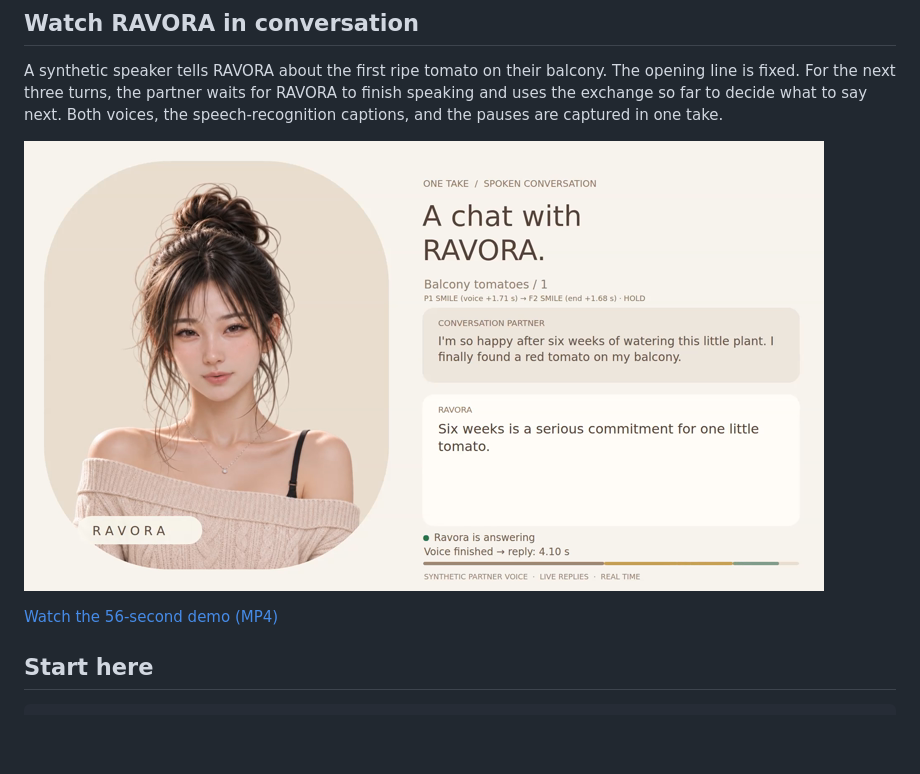
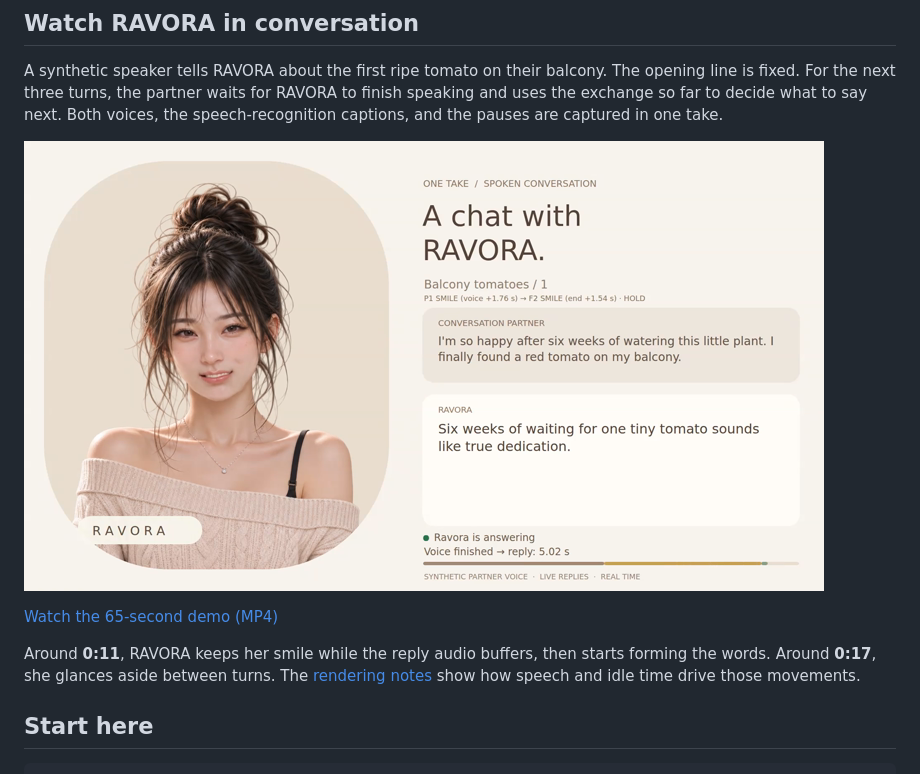
Before and after one commit to yukimurata0421/ravora-case-study-public, a Markdown page: README.md, the part around the change. Drawn GitHub-style; pictures changed too: docs/images/balcony-tomato-preview.png; blank space fills up the shorter version.

Commit message:
Keep the listening smile through playback and give idle eyes a natural glance

```diff
--- a/README.md
+++ b/README.md
@@ -19,7 +19,12 @@ the speech-recognition captions, and the pauses are captured in one take.
 
 [![RAVORA and live captions from the balcony conversation](docs/images/balcony-tomato-preview.png)](docs/media/balcony-tomato-conversation.mp4)
 
-[Watch the 56-second demo (MP4)](docs/media/balcony-tomato-conversation.mp4)
+[Watch the 65-second demo (MP4)](docs/media/balcony-tomato-conversation.mp4)
+
+Around **0:11**, RAVORA keeps her smile while the reply audio buffers, then
+starts forming the words. Around **0:17**, she glances aside between turns.
+The [rendering notes](docs/audio-timing.md) show how speech and idle time drive
+those movements.
 
 ## Start here
 
```
Also changed, not shown: docs/audio-timing.md (+41 -4 lines), publication/README.md (+1 -0 lines), 8 other files.
